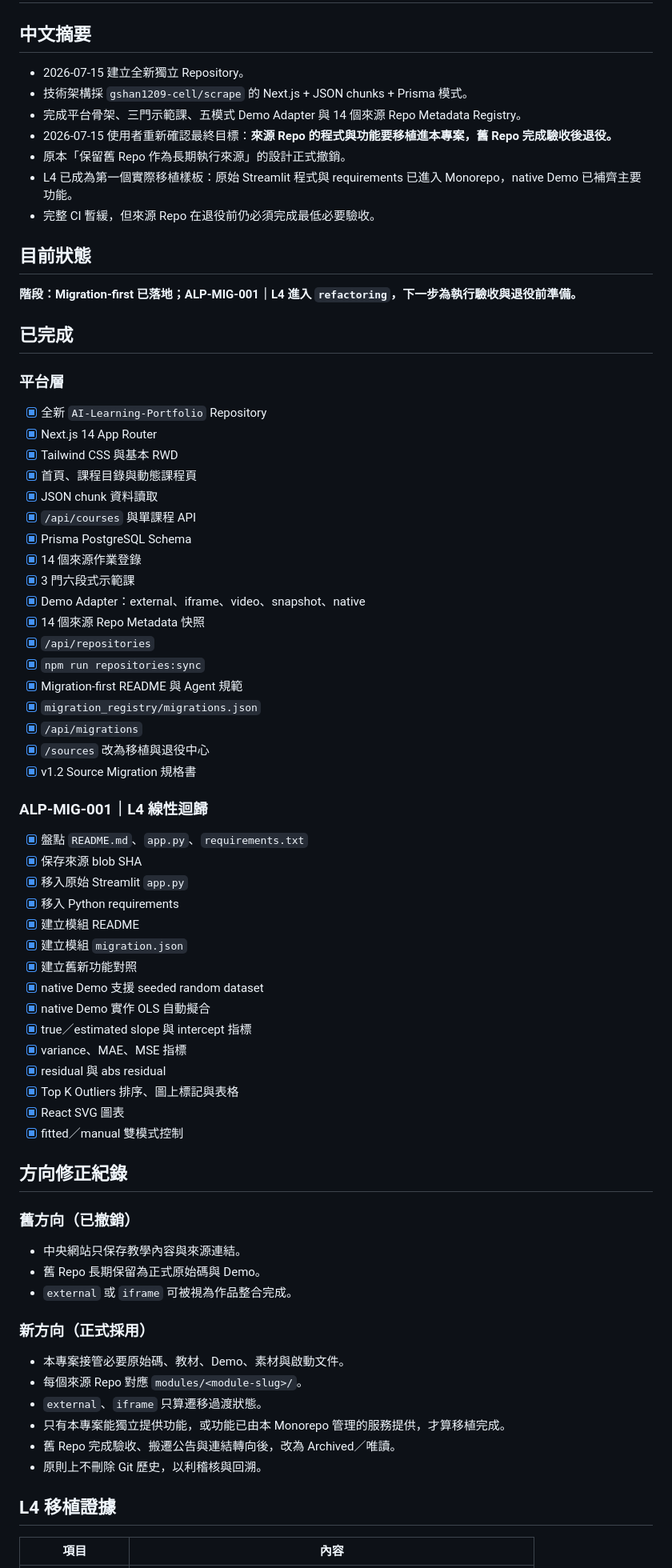
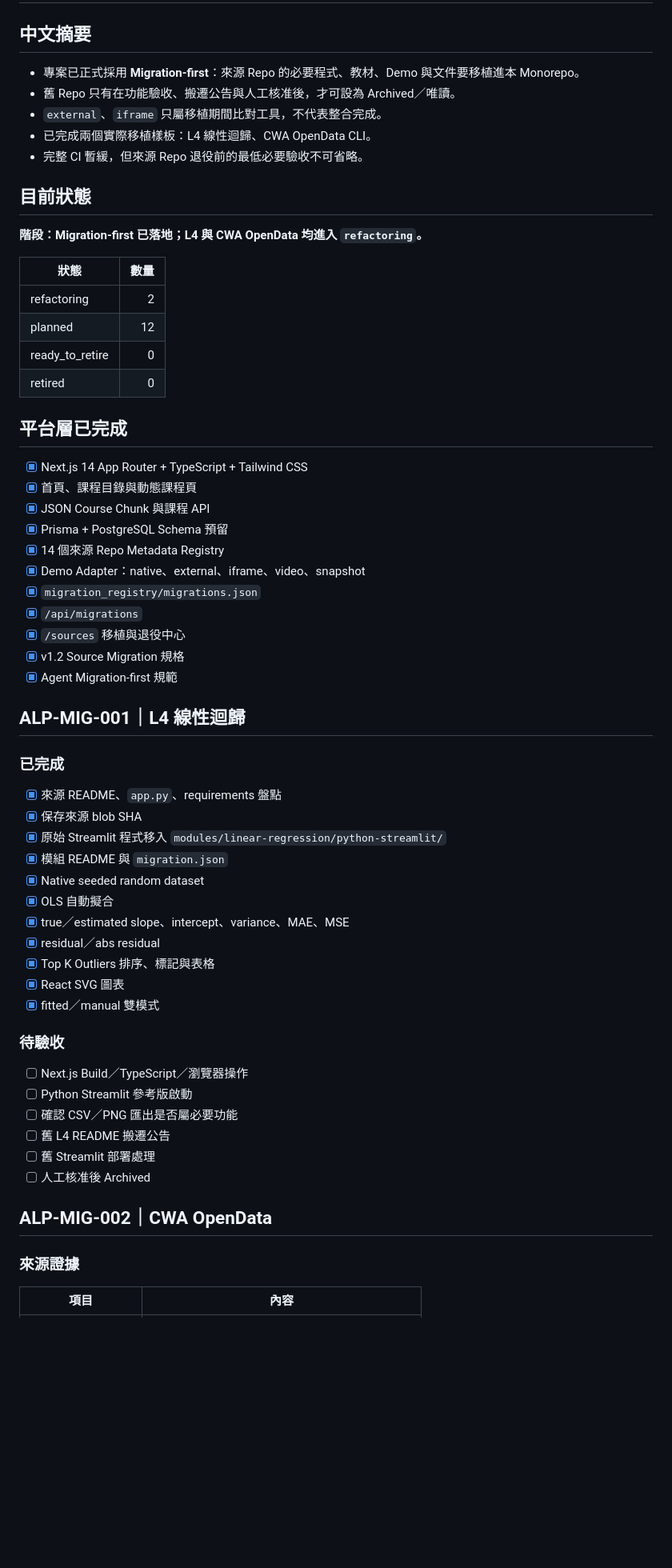
Before and after one commit to gshan1209-cell/AI-Learning-Portfolio, a Markdown page: DEVELOPMENT_RECORD.md, the part around one of its changes. Shown at 80% size. Drawn GitHub-style; blank space fills up the shorter version.

Commit message:
docs: record cwa source migration progress

```diff
--- a/DEVELOPMENT_RECORD.md
+++ b/DEVELOPMENT_RECORD.md
@@ -2,77 +2,65 @@
 
 ## 中文摘要
 
-- 2026-07-15 建立全新獨立 Repository。
-- 技術架構採 `gshan1209-cell/scrape` 的 Next.js + JSON chunks + Prisma 模式。
-- 完成平台骨架、三門示範課、五模式 Demo Adapter 與 14 個來源 Repo Metadata Registry。
-- 2026-07-15 使用者重新確認最終目標：**來源 Repo 的程式與功能要移植進本專案，舊 Repo 完成驗收後退役。**
-- 原本「保留舊 Repo 作為長期執行來源」的設計正式撤銷。
-- L4 已成為第一個實際移植樣板：原始 Streamlit 程式與 requirements 已進入 Monorepo，native Demo 已補齊主要功能。
-- 完整 CI 暫緩，但來源 Repo 在退役前仍必須完成最低必要驗收。
+- 專案已正式採用 **Migration-first**：來源 Repo 的必要程式、教材、Demo 與文件要移植進本 Monorepo。
+- 舊 Repo 只有在功能驗收、搬遷公告與人工核准後，才可設為 Archived／唯讀。
+- `external`、`iframe` 只屬移植期間比對工具，不代表整合完成。
+- 已完成兩個實際移植樣板：L4 線性迴歸、CWA OpenData CLI。
+- 完整 CI 暫緩，但來源 Repo 退役前的最低必要驗收不可省略。
 
 ## 目前狀態
 
-**階段：Migration-first 已落地；ALP-MIG-001｜L4 進入 `refactoring`，下一步為執行驗收與退役前準備。**
+**階段：Migration-first 已落地；L4 與 CWA OpenData 均進入 `refactoring`。**
 
-## 已完成
+| 狀態 | 數量 |
+|---|---:|
+| refactoring | 2 |
+| planned | 12 |
+| ready_to_retire | 0 |
+| retired | 0 |
 
-### 平台層
+## 平台層已完成
 
-- [x] 全新 `AI-Learning-Portfolio` Repository
-- [x] Next.js 14 App Router
-- [x] Tailwind CSS 與基本 RWD
+- [x] Next.js 14 App Router + TypeScript + Tailwind CSS
 - [x] 首頁、課程目錄與動態課程頁
-- [x] JSON chunk 資料讀取
-- [x] `/api/courses` 與單課程 API
-- [x] Prisma PostgreSQL Schema
-- [x] 14 個來源作業登錄
-- [x] 3 門六段式示範課
-- [x] Demo Adapter：external、iframe、video、snapshot、native
-- [x] 14 個來源 Repo Metadata 快照
-- [x] `/api/repositories`
-- [x] `npm run repositories:sync`
-- [x] Migration-first README 與 Agent 規範
+- [x] JSON Course Chunk 與課程 API
+- [x] Prisma + PostgreSQL Schema 預留
+- [x] 14 個來源 Repo Metadata Registry
+- [x] Demo Adapter：native、external、iframe、video、snapshot
 - [x] `migration_registry/migrations.json`
 - [x] `/api/migrations`
-- [x] `/sources` 改為移植與退役中心
-- [x] v1.2 Source Migration 規格書
+- [x] `/sources` 移植與退役中心
+- [x] v1.2 Source Migration 規格
+- [x] Agent Migration-first 規範
 
-### ALP-MIG-001｜L4 線性迴歸
+## ALP-MIG-001｜L4 線性迴歸
 
-- [x] 盤點 `README.md`、`app.py`、`requirements.txt`
+### 已完成
+
+- [x] 來源 README、`app.py`、requirements 盤點
 - [x] 保存來源 blob SHA
-- [x] 移入原始 Streamlit `app.py`
-- [x] 移入 Python requirements
-- [x] 建立模組 README
-- [x] 建立模組 `migration.json`
-- [x] 建立舊新功能對照
-- [x] native Demo 支援 seeded random dataset
-- [x] native Demo 實作 OLS 自動擬合
-- [x] true／estimated slope 與 intercept 指標
-- [x] variance、MAE、MSE 指標
-- [x] residual 與 abs residual
-- [x] Top K Outliers 排序、圖上標記與表格
+- [x] 原始 Streamlit 程式移入 `modules/linear-regression/python-streamlit/`
+- [x] 模組 README 與 `migration.json`
+- [x] Native seeded random dataset
+- [x] OLS 自動擬合
+- [x] true／estimated slope、intercept、variance、MAE、MSE
+- [x] residual／abs residual
+- [x] Top K Outliers 排序、標記與表格
 - [x] React SVG 圖表
-- [x] fitted／manual 雙模式控制
+- [x] fitted／manual 雙模式
 
-## 方向修正紀錄
+### 待驗收
 
-### 舊方向（已撤銷）
+- [ ] Next.js Build／TypeScript／瀏覽器操作
+- [ ] Python Streamlit 參考版啟動
+- [ ] 確認 CSV／PNG 匯出是否屬必要功能
+- [ ] 舊 L4 README 搬遷公告
+- [ ] 舊 Streamlit 部署處理
+- [ ] 人工核准後 Archived
 
-- 中央網站只保存教學內容與來源連結。
-- 舊 Repo 長期保留為正式原始碼與 Demo。
-- `external` 或 `iframe` 可被視為作品整合完成。
+## ALP-MIG-002｜CWA OpenData
 
-### 新方向（正式採用）
-
-- 本專案接管必要原始碼、教材、Demo、素材與啟動文件。
-- 每個來源 Repo 對應 `modules/<module-slug>/`。
-- `external`、`iframe` 只算遷移過渡狀態。
-- 只有本專案能獨立提供功能，或功能已由本 Monorepo 管理的服務提供，才算移植完成。
-- 舊 Repo 完成驗收、搬遷公告與連結轉向後，改為 Archived／唯讀。
-- 原則上不刪除 Git 歷史，以利稽核與回溯。
-
-## L4 移植證據
+### 來源證據
 
 | 項目 | 內容 |
 |---|---|
```
Also changed, not shown: other parts of DEVELOPMENT_RECORD.md (+60 -80 lines).
